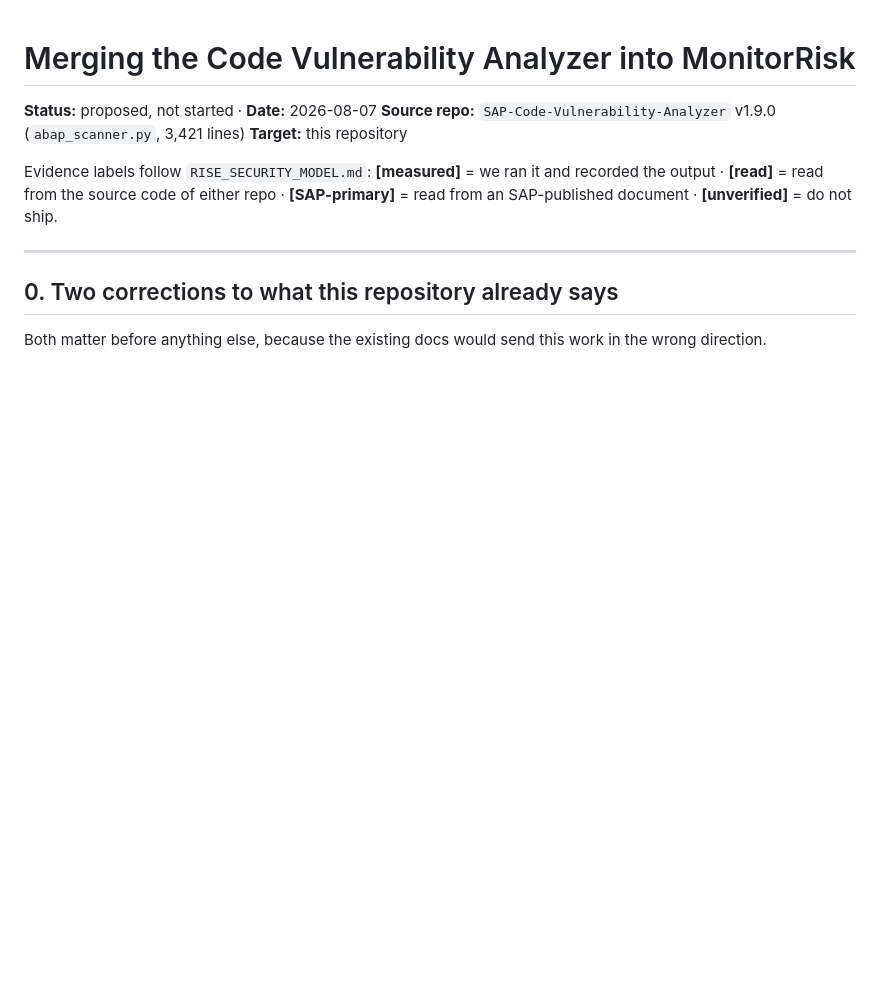
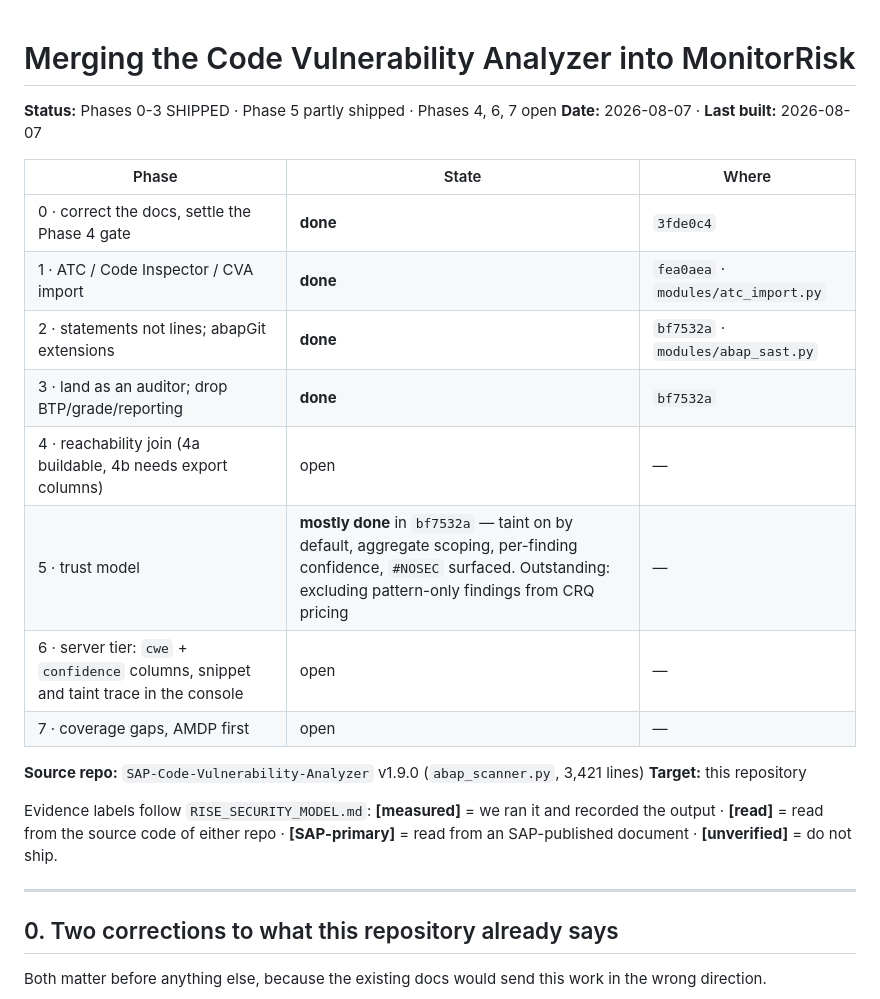
Before and after one commit to Krishcalin/SAP-S4HANA-RISE-Security-Scanner, a Markdown page: docs/CVA_MERGE_PLAN.md, the part around the change. Rendered like a GitHub page; blank space fills up the shorter version.

Commit message:
Record build status in the CVA merge plan

```diff
--- a/docs/CVA_MERGE_PLAN.md
+++ b/docs/CVA_MERGE_PLAN.md
@@ -1,6 +1,18 @@
 # Merging the Code Vulnerability Analyzer into MonitorRisk
 
-**Status:** proposed, not started · **Date:** 2026-08-07
+**Status:** Phases 0-3 SHIPPED · Phase 5 partly shipped · Phases 4, 6, 7 open
+**Date:** 2026-08-07 · **Last built:** 2026-08-07
+
+| Phase | State | Where |
+|---|---|---|
+| 0 · correct the docs, settle the Phase 4 gate | **done** | `3fde0c4` |
+| 1 · ATC / Code Inspector / CVA import | **done** | `fea0aea` · `modules/atc_import.py` |
+| 2 · statements not lines; abapGit extensions | **done** | `bf7532a` · `modules/abap_sast.py` |
+| 3 · land as an auditor; drop BTP/grade/reporting | **done** | `bf7532a` |
+| 4 · reachability join (4a buildable, 4b needs export columns) | open | — |
+| 5 · trust model | **mostly done** in `bf7532a` — taint on by default, aggregate scoping, per-finding confidence, `#NOSEC` surfaced. Outstanding: excluding pattern-only findings from CRQ pricing | — |
+| 6 · server tier: `cwe` + `confidence` columns, snippet and taint trace in the console | open | — |
+| 7 · coverage gaps, AMDP first | open | — |
 **Source repo:** `SAP-Code-Vulnerability-Analyzer` v1.9.0 (`abap_scanner.py`, 3,421 lines)
 **Target:** this repository
 
```
